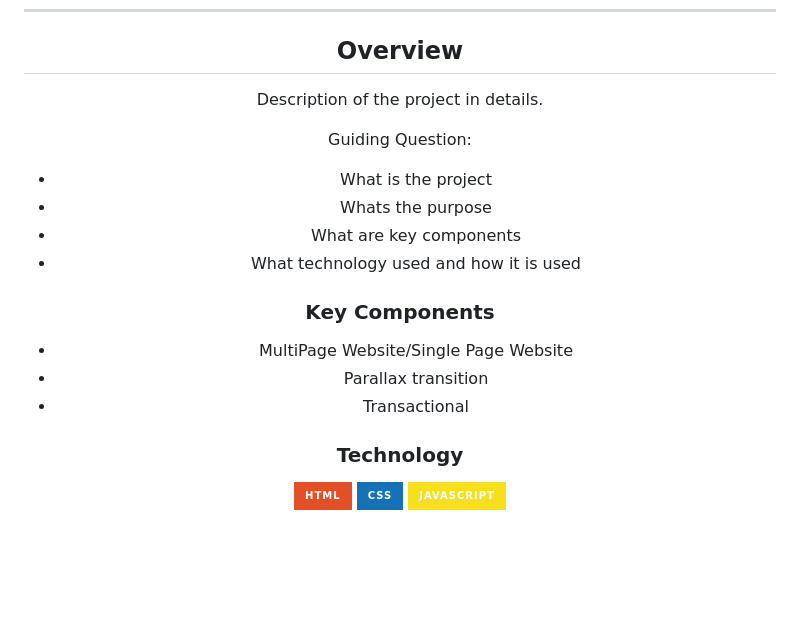
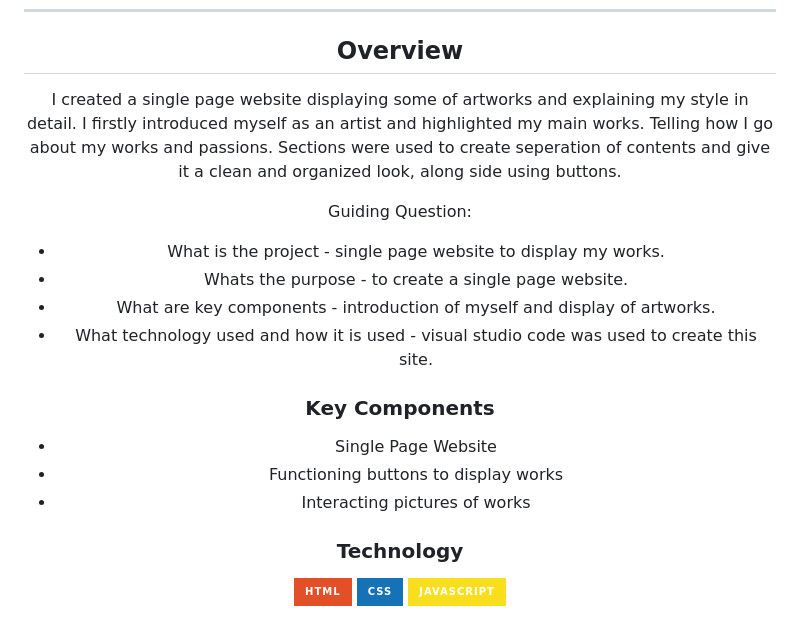
Before and after one commit to kiamiese/WD-MIDTERM-PROJECT, a Markdown page: readme.md, the part around the change. Rendered like a GitHub page; badges without logos; blank space fills up the shorter version.

```diff
--- a/readme.md
+++ b/readme.md
@@ -55,20 +55,20 @@
 
 <!-- TODO: To be changed -->
 <!-- The following are just sample -->
-Description of the project in details.
+I created a single page website displaying some of artworks and explaining my style in detail. I firstly introduced myself as an artist and highlighted my main works. Telling how I go about my works and passions. Sections were used to create seperation of contents and give it a clean and organized look, along side using buttons.
 
 Guiding Question:
-- What is the project
-- Whats the purpose
-- What are key components
-- What technology used and how it is used
+- What is the project - single page website to display my works.
+- Whats the purpose - to create a single page website.
+- What are key components - introduction of myself and display of artworks.
+- What technology used and how it is used - visual studio code was used to create this site.
 
 ### Key Components
 <!-- TODO: List of Key Components -->
 <!-- The following are just sample -->
-- MultiPage Website/Single Page Website
-- Parallax transition
-- Transactional
+- Single Page Website
+- Functioning buttons to display works
+- Interacting pictures of works
 
 ### Technology
 <!-- TODO: List of Technology Used -->
```
